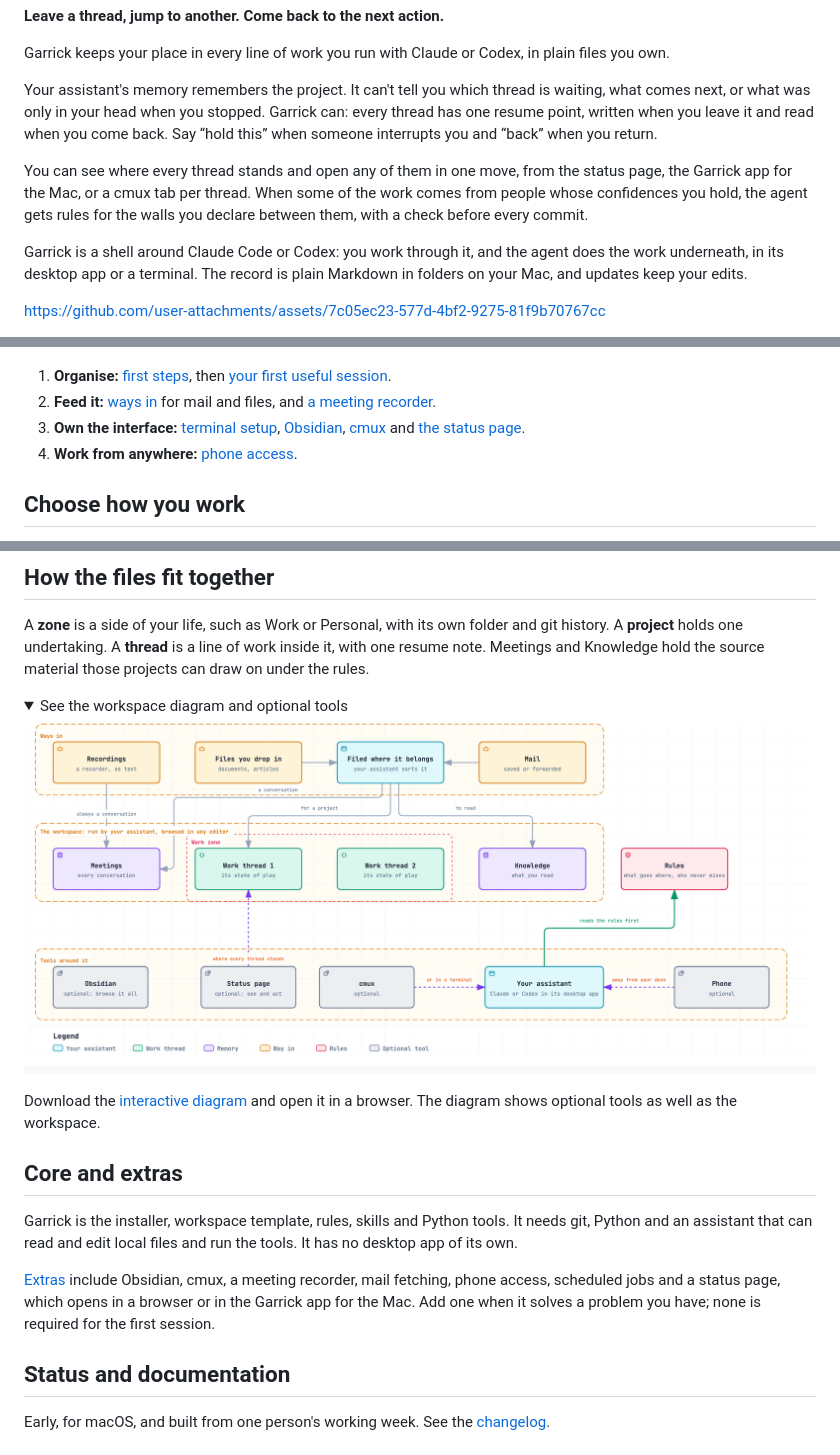
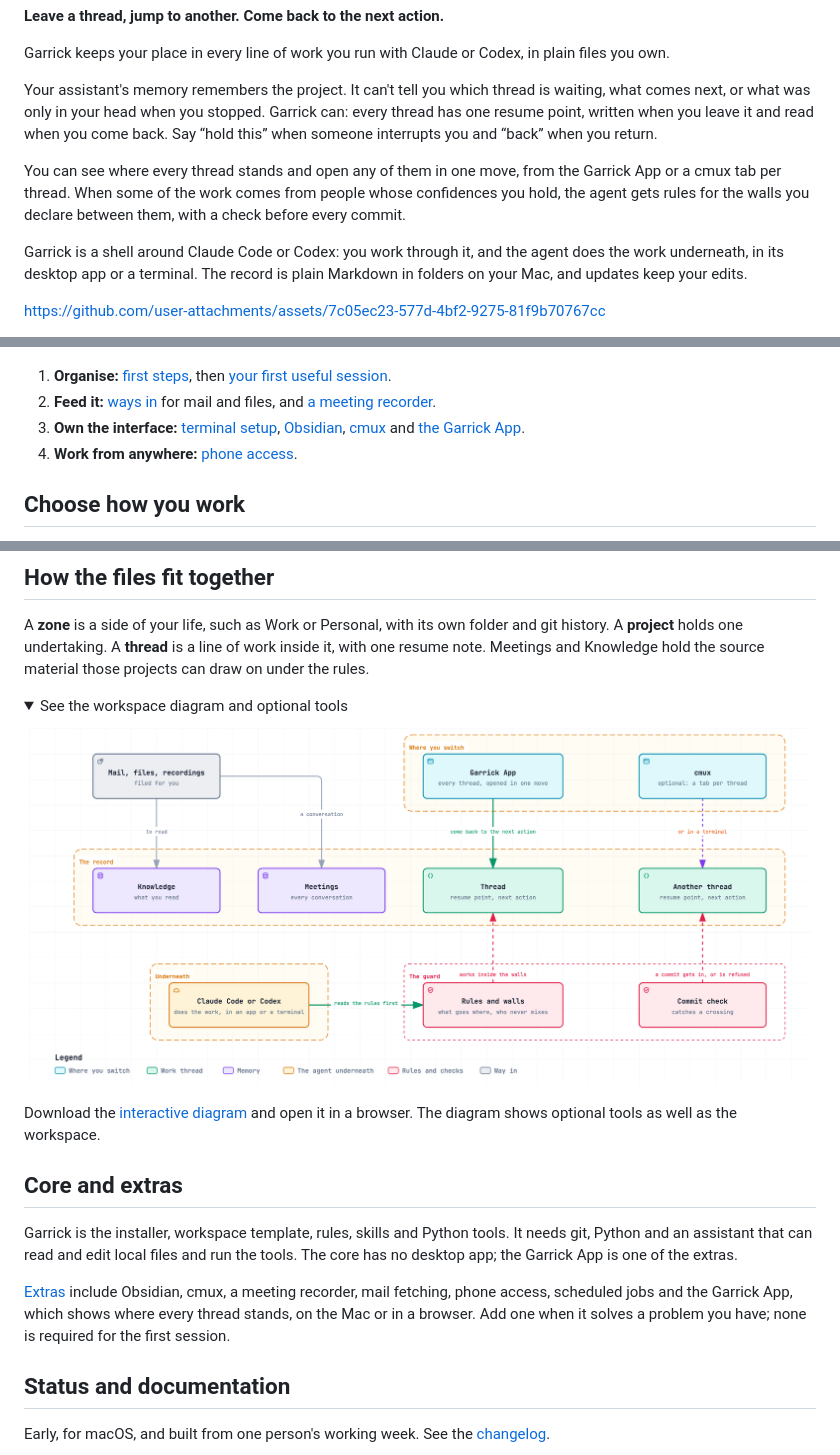
Before and after one commit to iamvenuti/garrick, a Markdown page: README.md, 3 parts joined by grey strips. Rendered like a GitHub page; pictures changed too: docs/architecture/overview.png; folded sections open.

Commit message:
Diagram: Garrick as a shell, with the Garrick App where you switch
The overview diagram is redrawn in three layers: where you switch (the
Garrick App and cmux) on top, the record in the middle, and Claude Code or
Codex under the rules and the commit check at the bottom. The README calls
the status page the Garrick App.

overview.html is rendered from overview.json with archify (deliver
--quality showcase: 9 of 9 checks, 0 composition errors or warnings;
visual-check passes at 1440x900 to 2048x1320). overview.png is a headless
Chrome screenshot of it with ?theme=light&embed=1 at 1150x528 and device
scale 2.

Co-Authored-By: Claude Opus 5.5 <noreply@anthropic.com>

```diff
--- a/README.md
+++ b/README.md
@@ -10,7 +10,7 @@ Garrick keeps your place in every line of work you run with Claude or Codex, in
 
 Your assistant's memory remembers the project. It can't tell you which thread is waiting, what comes next, or what was only in your head when you stopped. Garrick can: every thread has one resume point, written when you leave it and read when you come back. Say “hold this” when someone interrupts you and “back” when you return.
 
-You can see where every thread stands and open any of them in one move, from the status page, the Garrick app for the Mac, or a cmux tab per thread. When some of the work comes from people whose confidences you hold, the agent gets rules for the walls you declare between them, with a check before every commit.
+You can see where every thread stands and open any of them in one move, from the Garrick App or a cmux tab per thread. When some of the work comes from people whose confidences you hold, the agent gets rules for the walls you declare between them, with a check before every commit.
 
 Garrick is a shell around Claude Code or Codex: you work through it, and the agent does the work underneath, in its desktop app or a terminal. The record is plain Markdown in folders on your Mac, and updates keep your edits.
 
@@ -24,7 +24,7 @@ https://github.com/user-attachments/assets/7c05ec23-577d-4bf2-9275-81f9b70767cc
 
 1. **Organise:** [first steps](docs/first-steps.md), then [your first useful session](docs/first-session.md).
 2. **Feed it:** [ways in](docs/extras/ways-in.md) for mail and files, and [a meeting recorder](docs/extras/meeting-recorder.md).
-3. **Own the interface:** [terminal setup](docs/terminal-setup.md), [Obsidian](docs/extras/obsidian.md), [cmux](docs/extras/cmux.md) and [the status page](docs/extras/status-page.md).
+3. **Own the interface:** [terminal setup](docs/terminal-setup.md), [Obsidian](docs/extras/obsidian.md), [cmux](docs/extras/cmux.md) and [the Garrick App](docs/extras/status-page.md).
 4. **Work from anywhere:** [phone access](docs/extras/phone-access.md).
 
 ## Choose how you work
@@ -81,7 +81,7 @@ A **zone** is a side of your life, such as Work or Personal, with its own folder
 <details>
 <summary>See the workspace diagram and optional tools</summary>
 
-![Mail, transcripts and files enter the workspace; the assistant files them under its rules. You talk to it in its desktop app; Obsidian, the status page, cmux and phone access are optional.](docs/architecture/overview.png)
+![Garrick as a shell around Claude Code or Codex, in three layers. On top, where you switch: the Garrick App opens any thread at its next action, and cmux, optional, gives each thread a terminal tab. In the middle, the record: Knowledge, Meetings and the work threads, each with its resume point; mail, files and recordings are filed into it for you. At the bottom, Claude Code or Codex does the work and reads the rules and walls first, and a commit check lets a commit in or refuses one that crosses a wall.](docs/architecture/overview.png)
 
 Download the [interactive diagram](docs/architecture/overview.html) and open it in a browser. The diagram shows optional tools as well as the workspace.
 
@@ -89,9 +89,9 @@ Download the [interactive diagram](docs/architecture/overview.html) and open it
 
 ## Core and extras
 
-Garrick is the installer, workspace template, rules, skills and Python tools. It needs git, Python and an assistant that can read and edit local files and run the tools. It has no desktop app of its own.
+Garrick is the installer, workspace template, rules, skills and Python tools. It needs git, Python and an assistant that can read and edit local files and run the tools. The core has no desktop app; the Garrick App is one of the extras.
 
-[Extras](docs/extras/index.md) include Obsidian, cmux, a meeting recorder, mail fetching, phone access, scheduled jobs and a status page, which opens in a browser or in the Garrick app for the Mac. Add one when it solves a problem you have; none is required for the first session.
+[Extras](docs/extras/index.md) include Obsidian, cmux, a meeting recorder, mail fetching, phone access, scheduled jobs and the Garrick App, which shows where every thread stands, on the Mac or in a browser. Add one when it solves a problem you have; none is required for the first session.
 
 ## Status and documentation
 
```
Also changed, not shown: CHANGELOG.md (+1 -0 lines), 2 other files.
